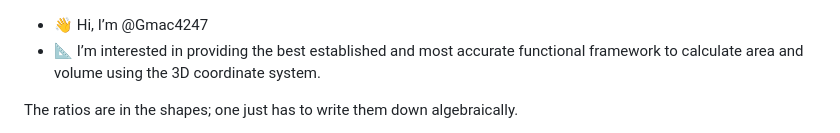
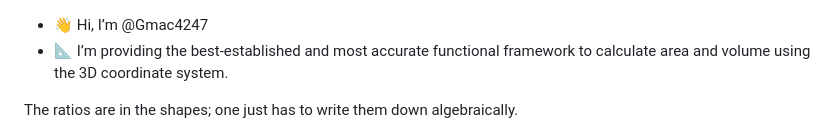
Before and after one commit to Gmac4247/Gmac4247, a Markdown page: README.md, the part around the change. GitHub-like rendering.

```diff
--- a/README.md
+++ b/README.md
@@ -1,5 +1,5 @@
 - 👋 Hi, I’m @Gmac4247
-- 📐 I’m interested in providing the best established and most accurate functional framework
+- 📐 I’m providing the best-established and most accurate functional framework
 to calculate area and volume using the 3D coordinate system.
 
 
```
